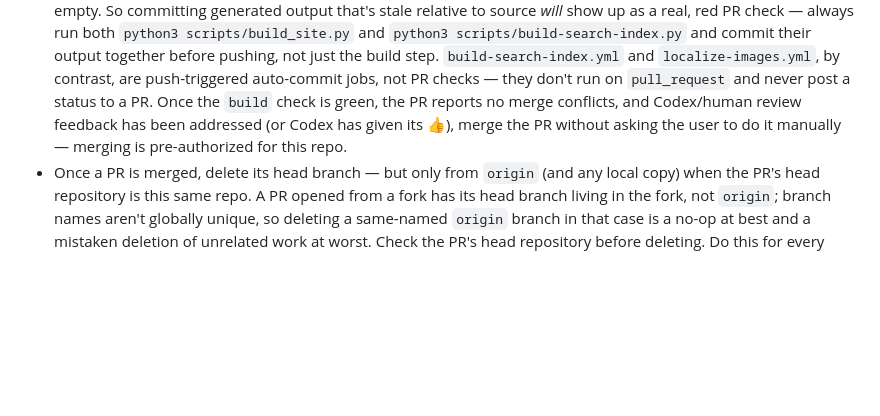
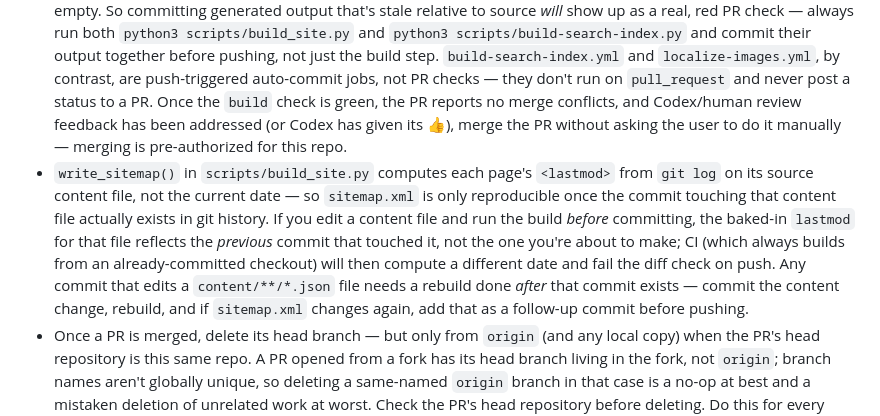
Before and after one commit to dakhni-org/dakhni.org, a Markdown page: CLAUDE.md, the part around the change. Rendered like a GitHub page; blank space fills up the shorter version.

Commit message:
docs: document the sitemap lastmod commit-order gotcha
Root cause of the build failure just hit on this PR: write_sitemap's
git-log-based lastmod for a content file is only reproducible once
the commit touching that file exists in git history. Building before
committing bakes in the previous commit's date; CI then computes a
different one on the already-committed checkout and fails the diff
check. Documented so future content PRs rebuild after committing,
not just before.

```diff
--- a/CLAUDE.md
+++ b/CLAUDE.md
@@ -133,6 +133,7 @@ A task is complete when ALL of the following are true:
 - After opening a PR, wait for the automated Codex review bot before treating the PR as ready. Codex signals its state via reaction emoji on the PR: **👀 (eyes)** means it's still reviewing — keep waiting. **👍 (thumbs up)** with no comment means it reviewed and found nothing — the PR is clear. Any other reaction, or an actual review comment, means it found something — read the comment and act on it. Only a bare 👍 means "done, no notes"; don't treat 👀 or any other reaction as a green light.
 - Apply Codex's actionable suggestions (fix real issues; a suggestion that's wrong or out of scope can be skipped, but say so rather than silently ignoring it), commit the fixes, and push to the same branch.
 - `.github/workflows/build-validate.yml` ("Build & Validate", check name `build`) runs on every push *and* every PR — it schema-validates all content, runs `scripts/build_site.py` and `scripts/build-search-index.py`, and then fails if `git diff` against the freshly generated output (HTML, `sitemap.xml`, `assets/search-index.json`) is non-empty. So committing generated output that's stale relative to source *will* show up as a real, red PR check — always run both `python3 scripts/build_site.py` and `python3 scripts/build-search-index.py` and commit their output together before pushing, not just the build step. `build-search-index.yml` and `localize-images.yml`, by contrast, are push-triggered auto-commit jobs, not PR checks — they don't run on `pull_request` and never post a status to a PR. Once the `build` check is green, the PR reports no merge conflicts, and Codex/human review feedback has been addressed (or Codex has given its 👍), merge the PR without asking the user to do it manually — merging is pre-authorized for this repo.
+- `write_sitemap()` in `scripts/build_site.py` computes each page's `<lastmod>` from `git log` on its source content file, not the current date — so `sitemap.xml` is only reproducible once the commit touching that content file actually exists in git history. If you edit a content file and run the build *before* committing, the baked-in `lastmod` for that file reflects the *previous* commit that touched it, not the one you're about to make; CI (which always builds from an already-committed checkout) will then compute a different date and fail the diff check on push. Any commit that edits a `content/**/*.json` file needs a rebuild done *after* that commit exists — commit the content change, rebuild, and if `sitemap.xml` changes again, add that as a follow-up commit before pushing.
 - Once a PR is merged, delete its head branch — but only from `origin` (and any local copy) when the PR's head repository is this same repo. A PR opened from a fork has its head branch living in the fork, not `origin`; branch names aren't globally unique, so deleting a same-named `origin` branch in that case is a no-op at best and a mistaken deletion of unrelated work at worst. Check the PR's head repository before deleting. Do this for every merge, not just ones done in the same session that opened the PR. If branch deletion is blocked by session policy (e.g. the git proxy returns 403 on a delete push) or no tool is available to do it, say so rather than silently skipping it — and note that enabling "Automatically delete head branches" in the repo's GitHub settings (Settings → General → Pull Requests) makes this automatic (and fork-safe) regardless of what any given session's tooling can do.
 
 ## Guardrails for unattended runs
```
